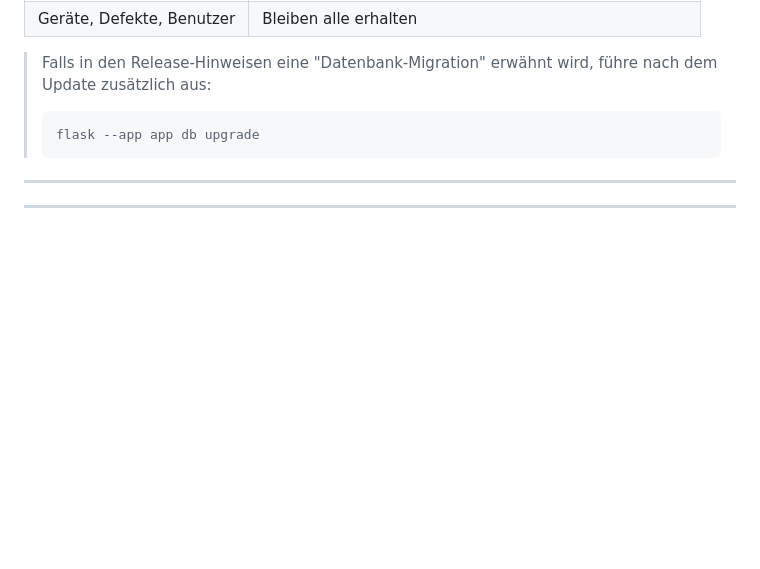
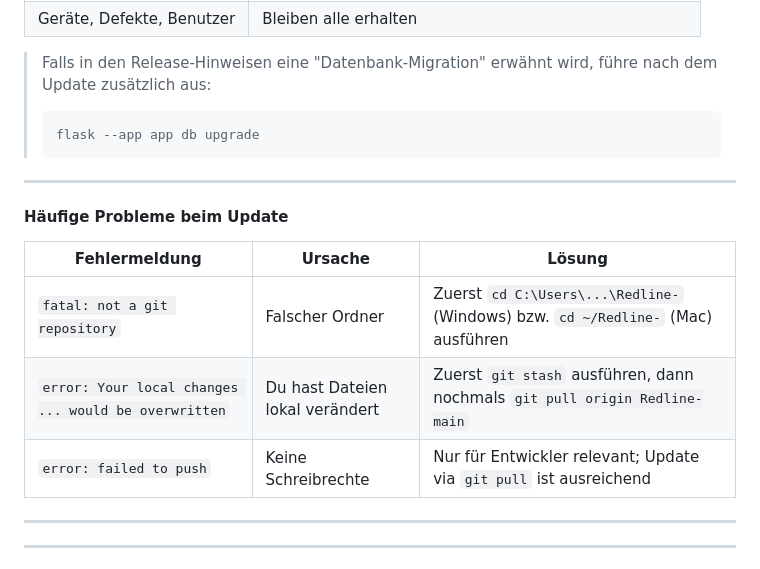
Before and after one commit to kwieser76/redline, a Markdown page: docs/INSTALLATION.md, the part around the change. Rendered like a GitHub page; blank space fills up the shorter version.

Commit message:
docs: add troubleshooting table for update errors in Schritt 11
Covers the three most common errors users encounter when running
git pull: wrong directory, local changes conflict, and push errors.

https://claude.ai/code/session_01PsSnFFMfAL9PcMbE4kzh6W

````diff
--- a/docs/INSTALLATION.md
+++ b/docs/INSTALLATION.md
@@ -407,6 +407,16 @@ python app.py
 > ```
 > flask --app app db upgrade
 > ```
+
+---
+
+#### Häufige Probleme beim Update
+
+| Fehlermeldung | Ursache | Lösung |
+|---------------|---------|--------|
+| `fatal: not a git repository` | Falscher Ordner | Zuerst `cd C:\Users\...\Redline-` (Windows) bzw. `cd ~/Redline-` (Mac) ausführen |
+| `error: Your local changes ... would be overwritten` | Du hast Dateien lokal verändert | Zuerst `git stash` ausführen, dann nochmals `git pull origin Redline-main` |
+| `error: failed to push` | Keine Schreibrechte | Nur für Entwickler relevant; Update via `git pull` ist ausreichend |
 
 ---
 
````
